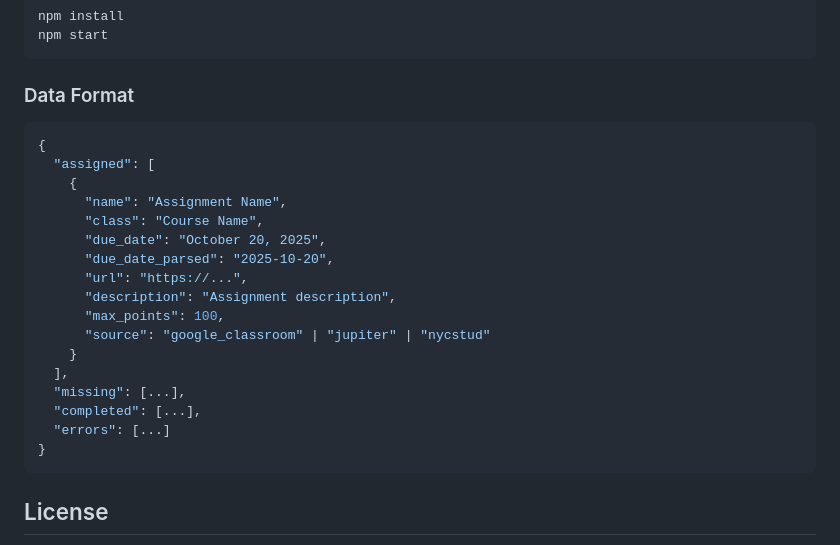
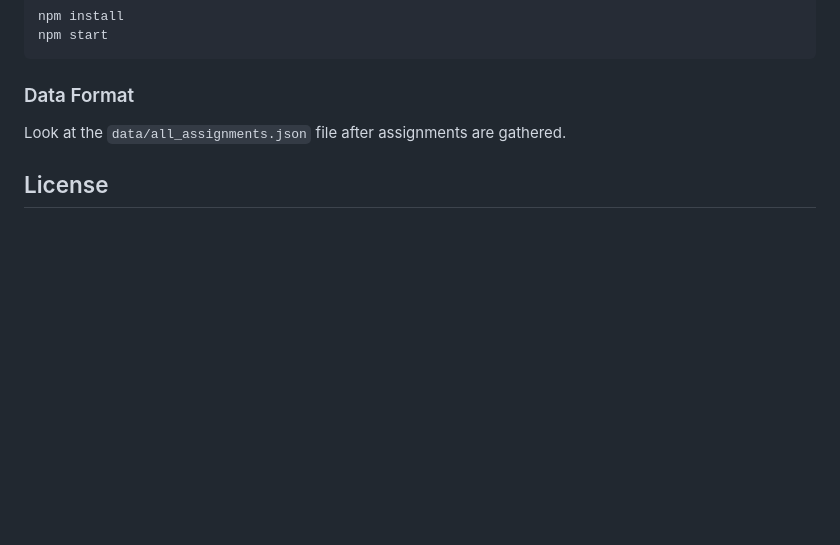
Before and after one commit to shalott/hsmse-homework-checker, a Markdown page: README.md, the part around the change. GitHub-like rendering; blank space fills up the shorter version.

Commit message:
Remove JSON example from README
Removed JSON data format example from README.

````diff
--- a/README.md
+++ b/README.md
@@ -96,25 +96,7 @@ npm start
 
 ### Data Format
 
-```json
-{
-  "assigned": [
-    {
-      "name": "Assignment Name",
-      "class": "Course Name",
-      "due_date": "October 20, 2025",
-      "due_date_parsed": "2025-10-20",
-      "url": "https://...",
-      "description": "Assignment description",
-      "max_points": 100,
-      "source": "google_classroom" | "jupiter" | "nycstud"
-    }
-  ],
-  "missing": [...],
-  "completed": [...],
-  "errors": [...]
-}
-```
+Look at the ```data/all_assignments.json``` file after assignments are gathered.
 
 ## License
 
````
